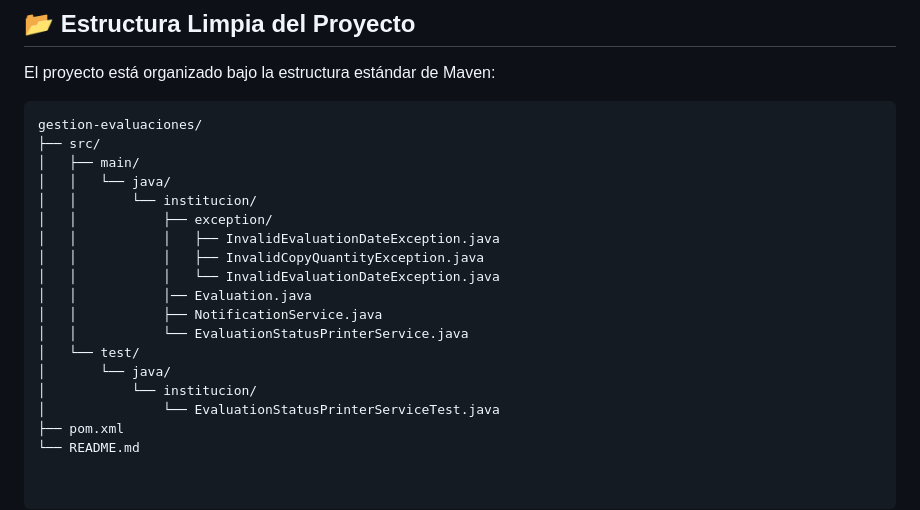
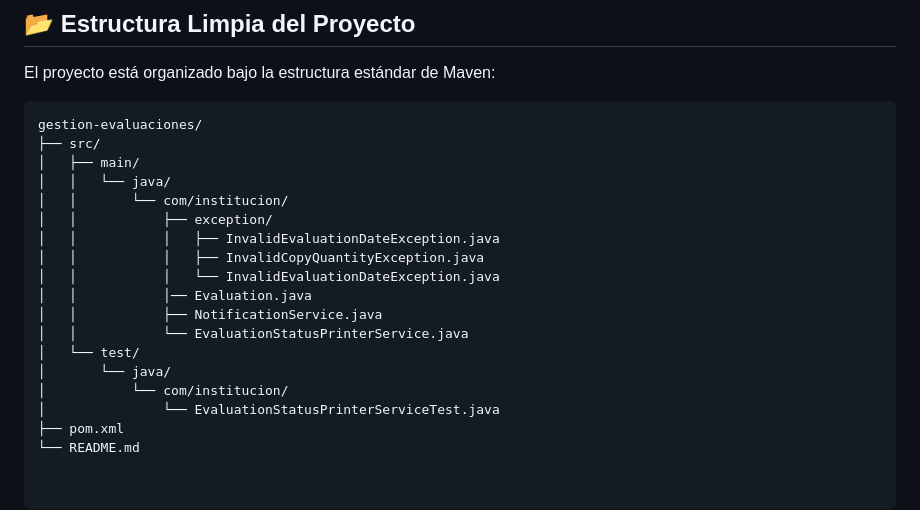
Before and after one commit to claudux/gestion-evaluaciones-backend, a Markdown page: README.md, the part around the change. Drawn GitHub-style.

```diff
--- a/README.md
+++ b/README.md
@@ -44,7 +44,7 @@ gestion-evaluaciones/
 ├── src/
 │   ├── main/
 │   │   └── java/
-│   │       └── institucion/
+│   │       └── com/institucion/
 │   │           ├── exception/
 │   │           │   ├── InvalidEvaluationDateException.java
 │   │           │   ├── InvalidCopyQuantityException.java
@@ -54,7 +54,7 @@ gestion-evaluaciones/
 │   │           └── EvaluationStatusPrinterService.java
 │   └── test/
 │       └── java/
-│           └── institucion/
+│           └── com/institucion/
 │               └── EvaluationStatusPrinterServiceTest.java
 ├── pom.xml
 └── README.md
```
